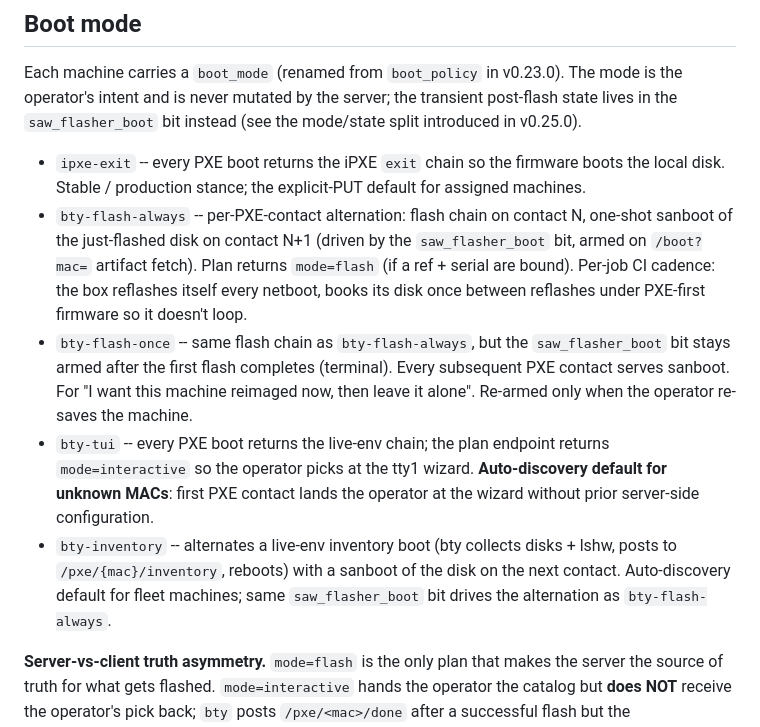
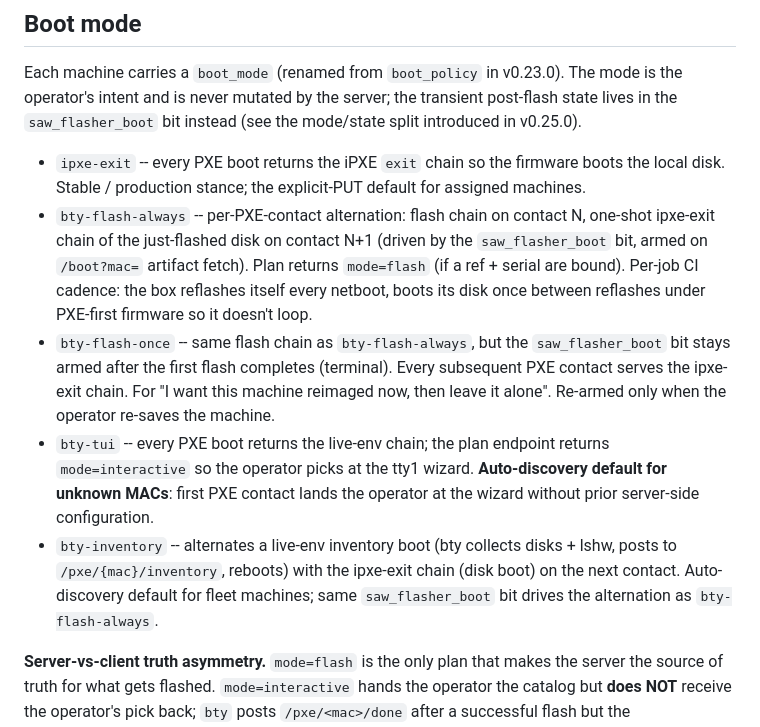
Before and after one commit to safl/bty, a Markdown page: AGENTS.md, the part around the change. GitHub-like rendering.

Commit message:
docs: AGENTS.md names ipxe-exit chain in the three sanboot spots
The AGENTS.md boot-mode narrative described the ``saw_flasher_boot``
bit consumption as "sanboot" three times: bty-flash-always's
alternation ("one-shot sanboot of the just-flashed disk"),
bty-flash-once's terminal state ("serves sanboot"), and
bty-inventory's alternation ("sanboot of the disk on the next
contact"). All three describe the boot-mode transition, not the
iPXE verb. Renamed to "ipxe-exit chain" so the wording matches
BOOT_MODES and the event log's post-Pass-5 write-time strings.

Signed-off-by: Simon A. F. Lund <os@safl.dk>

```diff
--- a/AGENTS.md
+++ b/AGENTS.md
@@ -154,17 +154,18 @@ introduced in v0.25.0).
   the firmware boots the local disk. Stable / production stance;
   the explicit-PUT default for assigned machines.
 - `bty-flash-always` -- per-PXE-contact alternation: flash chain
-  on contact N, one-shot sanboot of the just-flashed disk on
-  contact N+1 (driven by the `saw_flasher_boot` bit, armed on
+  on contact N, one-shot ipxe-exit chain of the just-flashed disk
+  on contact N+1 (driven by the `saw_flasher_boot` bit, armed on
   `/boot?mac=` artifact fetch). Plan returns `mode=flash` (if a
   ref + serial are bound). Per-job CI cadence: the box reflashes
-  itself every netboot, books its disk once between reflashes
+  itself every netboot, boots its disk once between reflashes
   under PXE-first firmware so it doesn't loop.
 - `bty-flash-once` -- same flash chain as `bty-flash-always`, but
   the `saw_flasher_boot` bit stays armed after the first flash
-  completes (terminal). Every subsequent PXE contact serves
-  sanboot. For "I want this machine reimaged now, then leave it
-  alone". Re-armed only when the operator re-saves the machine.
+  completes (terminal). Every subsequent PXE contact serves the
+  ipxe-exit chain. For "I want this machine reimaged now, then
+  leave it alone". Re-armed only when the operator re-saves the
+  machine.
 - `bty-tui` -- every PXE boot returns the live-env chain; the plan
   endpoint returns `mode=interactive` so the operator picks at
   the tty1 wizard. **Auto-discovery default for unknown MACs**:
@@ -172,9 +173,9 @@ introduced in v0.25.0).
   prior server-side configuration.
 - `bty-inventory` -- alternates a live-env inventory boot (bty
   collects disks + lshw, posts to `/pxe/{mac}/inventory`, reboots)
-  with a sanboot of the disk on the next contact. Auto-discovery
-  default for fleet machines; same `saw_flasher_boot` bit drives
-  the alternation as `bty-flash-always`.
+  with the ipxe-exit chain (disk boot) on the next contact.
+  Auto-discovery default for fleet machines; same `saw_flasher_boot`
+  bit drives the alternation as `bty-flash-always`.
 
 **Server-vs-client truth asymmetry.** `mode=flash` is the only
 plan that makes the server the source of truth for what gets
```
